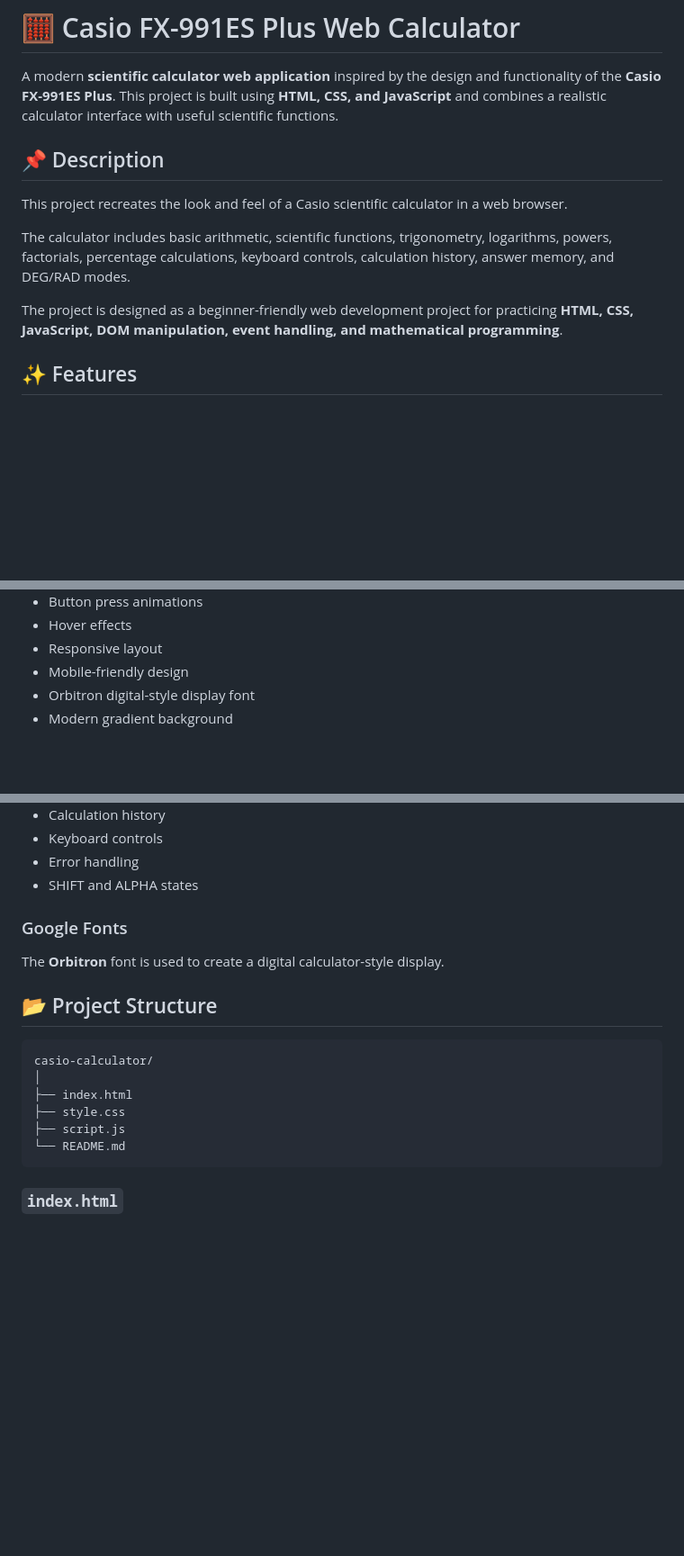
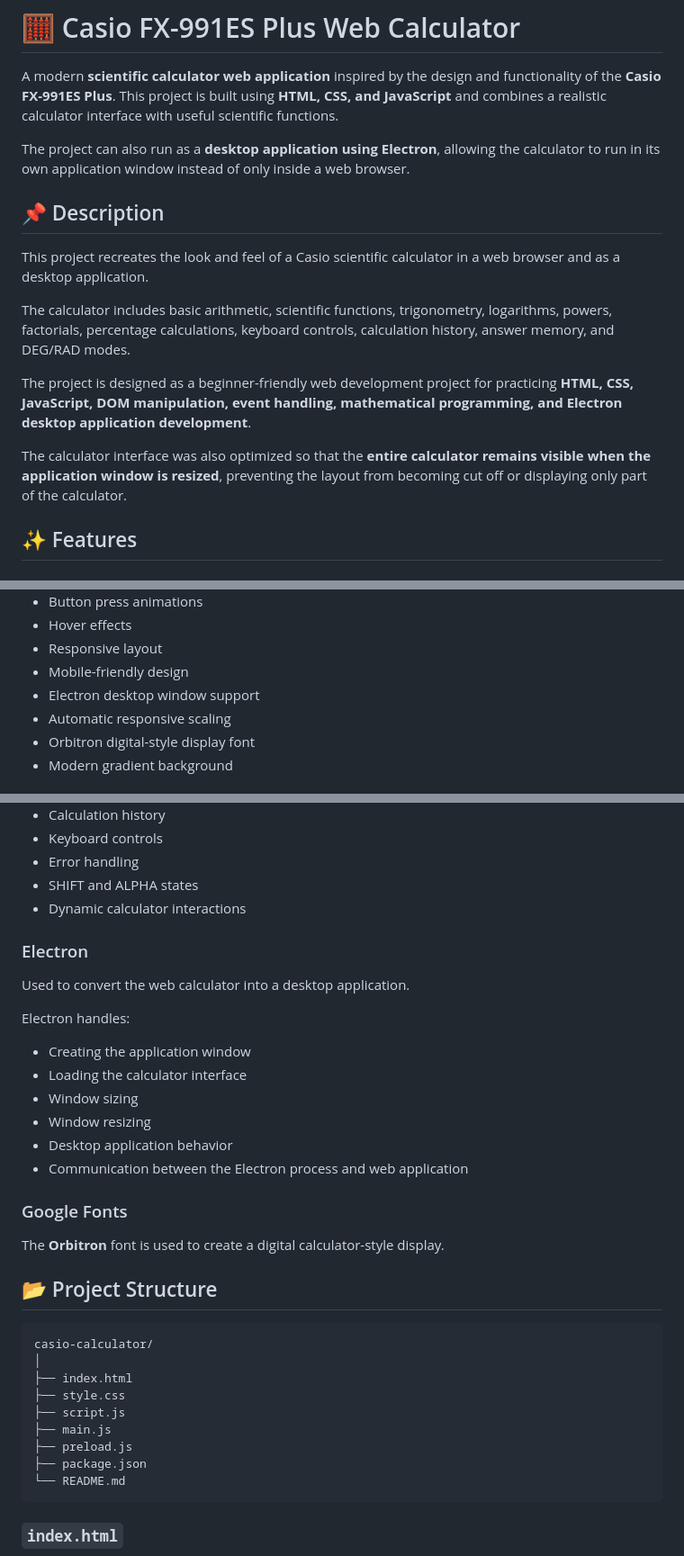
Before and after one commit to Claxer/CASIO-FX-991-ES-PLUS, a Markdown page: README.md, 3 parts joined by grey strips. Shown at 90% size. Rendered like a GitHub page; blank space fills up the shorter version.

````diff
--- a/README.md
+++ b/README.md
@@ -2,13 +2,17 @@
 
 A modern **scientific calculator web application** inspired by the design and functionality of the **Casio FX-991ES Plus**. This project is built using **HTML, CSS, and JavaScript** and combines a realistic calculator interface with useful scientific functions.
 
+The project can also run as a **desktop application using Electron**, allowing the calculator to run in its own application window instead of only inside a web browser.
+
 ## 📌 Description
 
-This project recreates the look and feel of a Casio scientific calculator in a web browser.
+This project recreates the look and feel of a Casio scientific calculator in a web browser and as a desktop application.
 
 The calculator includes basic arithmetic, scientific functions, trigonometry, logarithms, powers, factorials, percentage calculations, keyboard controls, calculation history, answer memory, and DEG/RAD modes.
 
-The project is designed as a beginner-friendly web development project for practicing **HTML, CSS, JavaScript, DOM manipulation, event handling, and mathematical programming**.
+The project is designed as a beginner-friendly web development project for practicing **HTML, CSS, JavaScript, DOM manipulation, event handling, mathematical programming, and Electron desktop application development**.
+
+The calculator interface was also optimized so that the **entire calculator remains visible when the application window is resized**, preventing the layout from becoming cut off or displaying only part of the calculator.
 
 ## ✨ Features
 
@@ -111,6 +149,8 @@ Features include:
 * Hover effects
 * Responsive layout
 * Mobile-friendly design
+* Electron desktop window support
+* Automatic responsive scaling
 * Orbitron digital-style display font
 * Modern gradient background
 
@@ -149,6 +191,20 @@ Used to implement:
 * Keyboard controls
 * Error handling
 * SHIFT and ALPHA states
+* Dynamic calculator interactions
+
+### Electron
+
+Used to convert the web calculator into a desktop application.
+
+Electron handles:
+
+* Creating the application window
+* Loading the calculator interface
+* Window sizing
+* Window resizing
+* Desktop application behavior
+* Communication between the Electron process and web application
 
 ### Google Fonts
 
@@ -162,6 +218,9 @@ casio-calculator/
 ├── index.html
 ├── style.css
 ├── script.js
+├── main.js
+├── preload.js
+├── package.json
 └── README.md
 ```
 
````
Also changed, not shown: other parts of README.md (+110 -3 lines).
